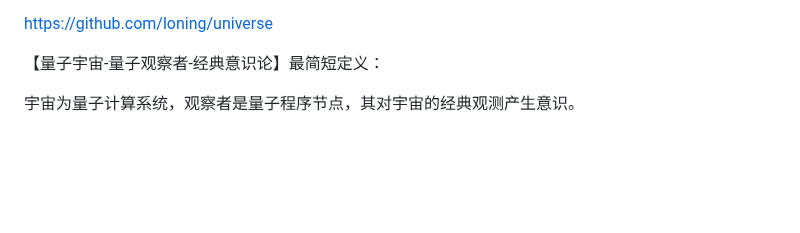
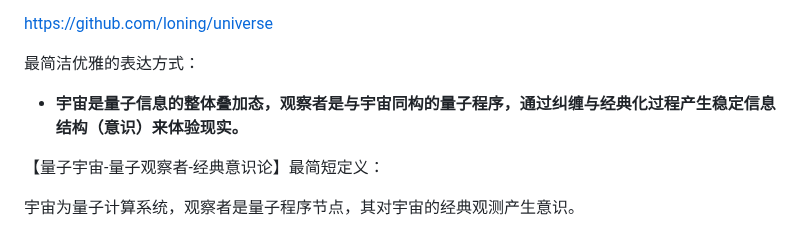
Before and after one commit to loning/universe, a Markdown page: README.md, the part around the change. GitHub-like rendering; blank space fills up the shorter version.

```diff
--- a/README.md
+++ b/README.md
@@ -5,6 +5,10 @@
 
 https://github.com/loning/universe
 
+
+最简洁优雅的表达方式：
+
+- **宇宙是量子信息的整体叠加态，观察者是与宇宙同构的量子程序，通过纠缠与经典化过程产生稳定信息结构（意识）来体验现实。**
 
 【量子宇宙-量子观察者-经典意识论】最简短定义：
 
```
